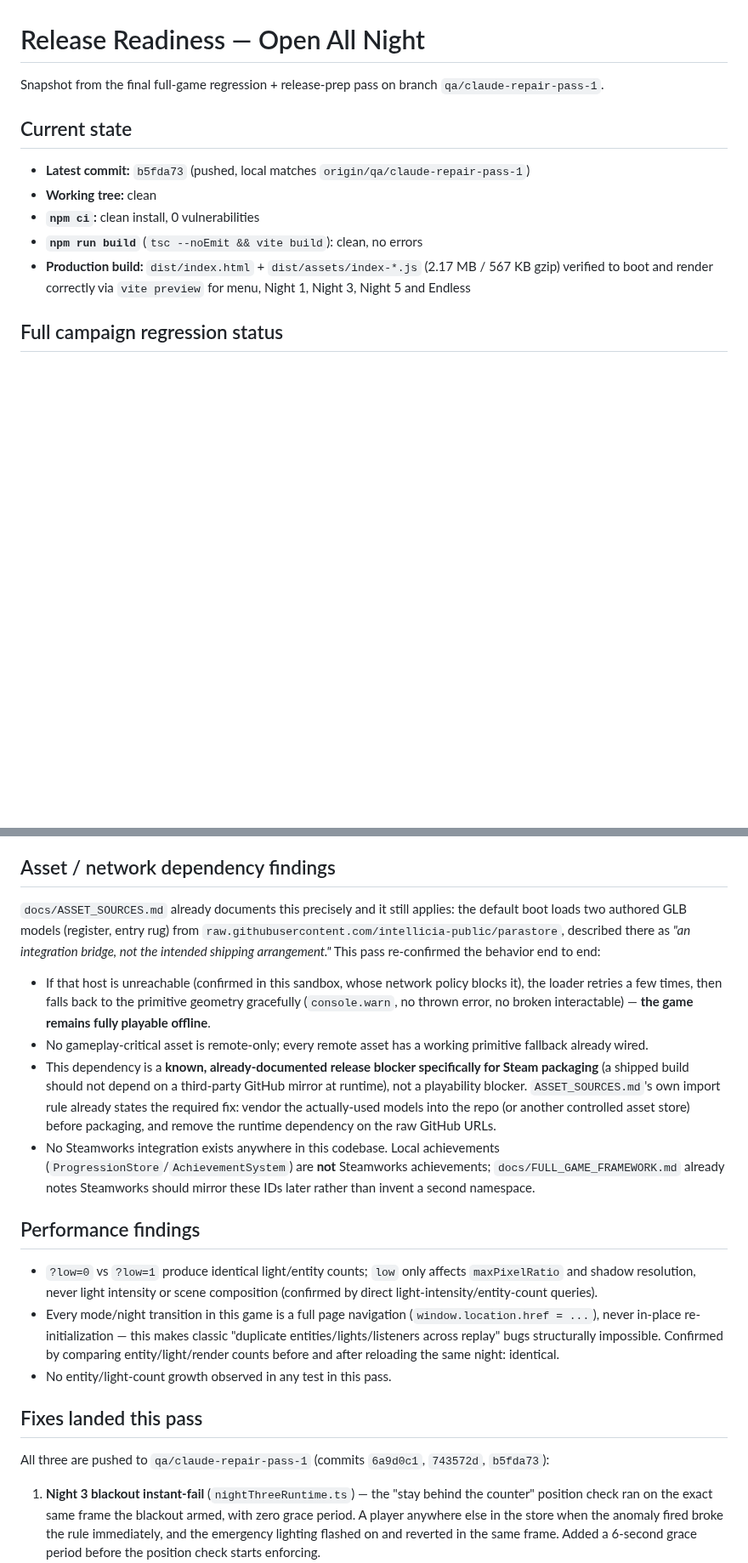
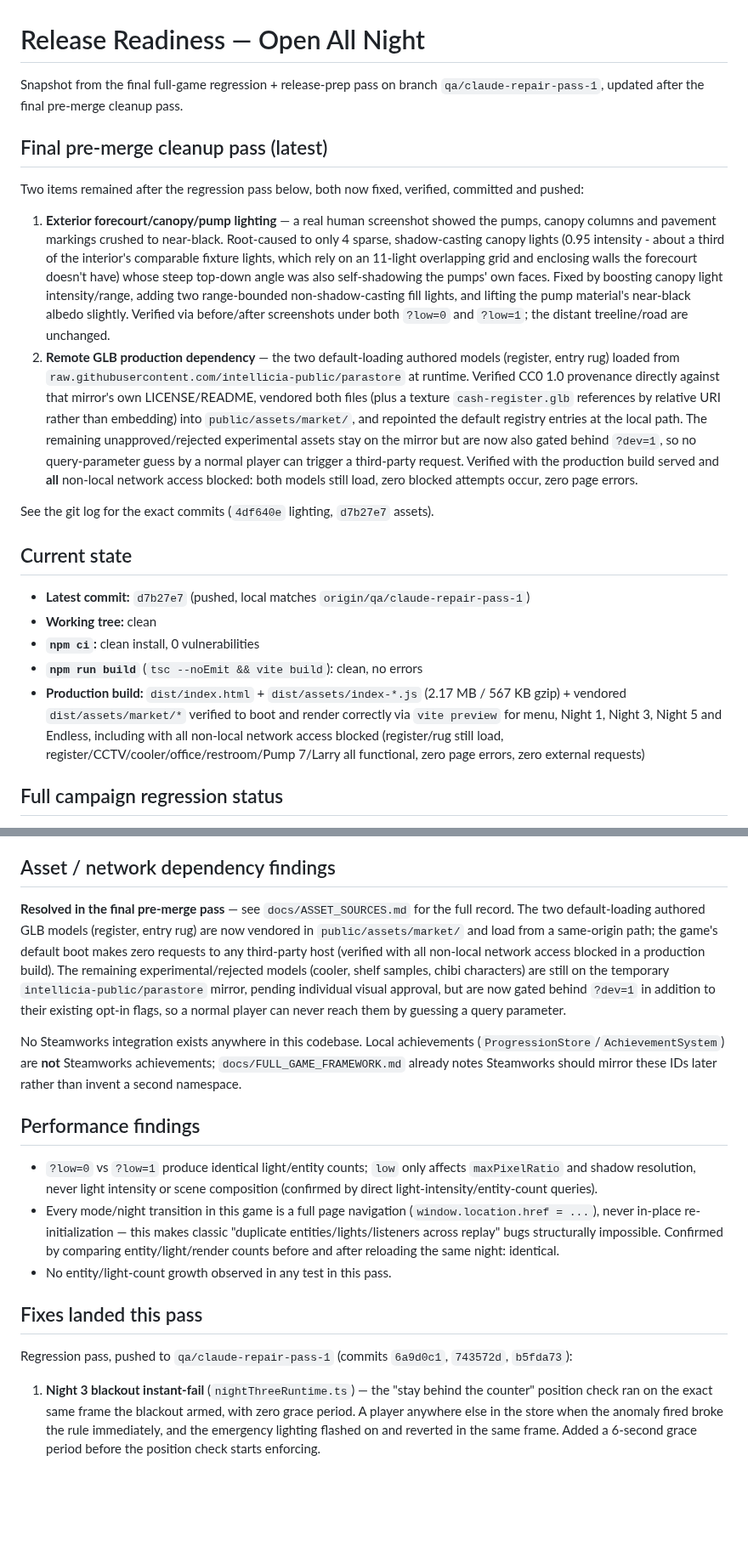
Before and after one commit to KOtorrent/Open-All-Night-Game, a Markdown page: docs/RELEASE_READINESS.md, 2 parts joined by grey strips. Shown at 85% size. GitHub-like rendering; blank space fills up the shorter version.

```diff
--- a/docs/RELEASE_READINESS.md
+++ b/docs/RELEASE_READINESS.md
@@ -1,14 +1,23 @@
 # Release Readiness — Open All Night
 
-Snapshot from the final full-game regression + release-prep pass on branch `qa/claude-repair-pass-1`.
+Snapshot from the final full-game regression + release-prep pass on branch `qa/claude-repair-pass-1`, updated after the final pre-merge cleanup pass.
+
+## Final pre-merge cleanup pass (latest)
+
+Two items remained after the regression pass below, both now fixed, verified, committed and pushed:
+
+1. **Exterior forecourt/canopy/pump lighting** — a real human screenshot showed the pumps, canopy columns and pavement markings crushed to near-black. Root-caused to only 4 sparse, shadow-casting canopy lights (0.95 intensity - about a third of the interior's comparable fixture lights, which rely on an 11-light overlapping grid and enclosing walls the forecourt doesn't have) whose steep top-down angle was also self-shadowing the pumps' own faces. Fixed by boosting canopy light intensity/range, adding two range-bounded non-shadow-casting fill lights, and lifting the pump material's near-black albedo slightly. Verified via before/after screenshots under both `?low=0` and `?low=1`; the distant treeline/road are unchanged.
+2. **Remote GLB production dependency** — the two default-loading authored models (register, entry rug) loaded from `raw.githubusercontent.com/intellicia-public/parastore` at runtime. Verified CC0 1.0 provenance directly against that mirror's own LICENSE/README, vendored both files (plus a texture `cash-register.glb` references by relative URI rather than embedding) into `public/assets/market/`, and repointed the default registry entries at the local path. The remaining unapproved/rejected experimental assets stay on the mirror but are now also gated behind `?dev=1`, so no query-parameter guess by a normal player can trigger a third-party request. Verified with the production build served and **all** non-local network access blocked: both models still load, zero blocked attempts occur, zero page errors.
+
+See the git log for the exact commits (`4df640e` lighting, `d7b27e7` assets).
 
 ## Current state
 
-- **Latest commit:** `b5fda73` (pushed, local matches `origin/qa/claude-repair-pass-1`)
+- **Latest commit:** `d7b27e7` (pushed, local matches `origin/qa/claude-repair-pass-1`)
 - **Working tree:** clean
 - **`npm ci`:** clean install, 0 vulnerabilities
 - **`npm run build`** (`tsc --noEmit && vite build`): clean, no errors
-- **Production build:** `dist/index.html` + `dist/assets/index-*.js` (2.17 MB / 567 KB gzip) verified to boot and render correctly via `vite preview` for menu, Night 1, Night 3, Night 5 and Endless
+- **Production build:** `dist/index.html` + `dist/assets/index-*.js` (2.17 MB / 567 KB gzip) + vendored `dist/assets/market/*` verified to boot and render correctly via `vite preview` for menu, Night 1, Night 3, Night 5 and Endless, including with all non-local network access blocked (register/rug still load, register/CCTV/cooler/office/restroom/Pump 7/Larry all functional, zero page errors, zero external requests)
 
 ## Full campaign regression status
 
@@ -49,12 +58,9 @@ Booting with no query parameters at all confirms: no dev panel, no `__oanDebug`
 
 ## Asset / network dependency findings
 
-`docs/ASSET_SOURCES.md` already documents this precisely and it still applies: the default boot loads two authored GLB models (register, entry rug) from `raw.githubusercontent.com/intellicia-public/parastore`, described there as *"an integration bridge, not the intended shipping arrangement."* This pass re-confirmed the behavior end to end:
+**Resolved in the final pre-merge pass** — see `docs/ASSET_SOURCES.md` for the full record. The two default-loading authored GLB models (register, entry rug) are now vendored in `public/assets/market/` and load from a same-origin path; the game's default boot makes zero requests to any third-party host (verified with all non-local network access blocked in a production build). The remaining experimental/rejected models (cooler, shelf samples, chibi characters) are still on the temporary `intellicia-public/parastore` mirror, pending individual visual approval, but are now gated behind `?dev=1` in addition to their existing opt-in flags, so a normal player can never reach them by guessing a query parameter.
 
-- If that host is unreachable (confirmed in this sandbox, whose network policy blocks it), the loader retries a few times, then falls back to the primitive geometry gracefully (`console.warn`, no thrown error, no broken interactable) — **the game remains fully playable offline**.
-- No gameplay-critical asset is remote-only; every remote asset has a working primitive fallback already wired.
-- This dependency is a **known, already-documented release blocker specifically for Steam packaging** (a shipped build should not depend on a third-party GitHub mirror at runtime), not a playability blocker. `ASSET_SOURCES.md`'s own import rule already states the required fix: vendor the actually-used models into the repo (or another controlled asset store) before packaging, and remove the runtime dependency on the raw GitHub URLs.
-- No Steamworks integration exists anywhere in this codebase. Local achievements (`ProgressionStore`/`AchievementSystem`) are **not** Steamworks achievements; `docs/FULL_GAME_FRAMEWORK.md` already notes Steamworks should mirror these IDs later rather than invent a second namespace.
+No Steamworks integration exists anywhere in this codebase. Local achievements (`ProgressionStore`/`AchievementSystem`) are **not** Steamworks achievements; `docs/FULL_GAME_FRAMEWORK.md` already notes Steamworks should mirror these IDs later rather than invent a second namespace.
 
 ## Performance findings
 
@@ -64,7 +70,7 @@ Booting with no query parameters at all confirms: no dev panel, no `__oanDebug`
 
 ## Fixes landed this pass
 
-All three are pushed to `qa/claude-repair-pass-1` (commits `6a9d0c1`, `743572d`, `b5fda73`):
+Regression pass, pushed to `qa/claude-repair-pass-1` (commits `6a9d0c1`, `743572d`, `b5fda73`):
 
 1. **Night 3 blackout instant-fail** (`nightThreeRuntime.ts`) — the "stay behind the counter" position check ran on the exact same frame the blackout armed, with zero grace period. A player anywhere else in the store when the anomaly fired broke the rule immediately, and the emergency lighting flashed on and reverted in the same frame. Added a 6-second grace period before the position check starts enforcing.
 2. **Dropped anomaly responses under overlap** (`interactiveAnomalySystem.ts`) — if two shared-response anomalies became due in the same frame (a large `advanceMinutes` jump, or in real play a backgrounded tab resuming with a large elapsed delta, since `GameState.update()` deliberately doesn't clamp `dt` the way movement/response timers do), every anomaly after the first was silently dropped: no response window, no rule-break, no message, and `resolved:<id>` never became true — which could permanently block anything gated on it, including Night 5's hidden BREAK THE RULES ending. Now queues overlapping challenges so each gets its own window in turn.
```
Also changed, not shown: other parts of docs/RELEASE_READINESS.md (+11 -7 lines), PROJECT_STATE.md (+7 -10 lines).
